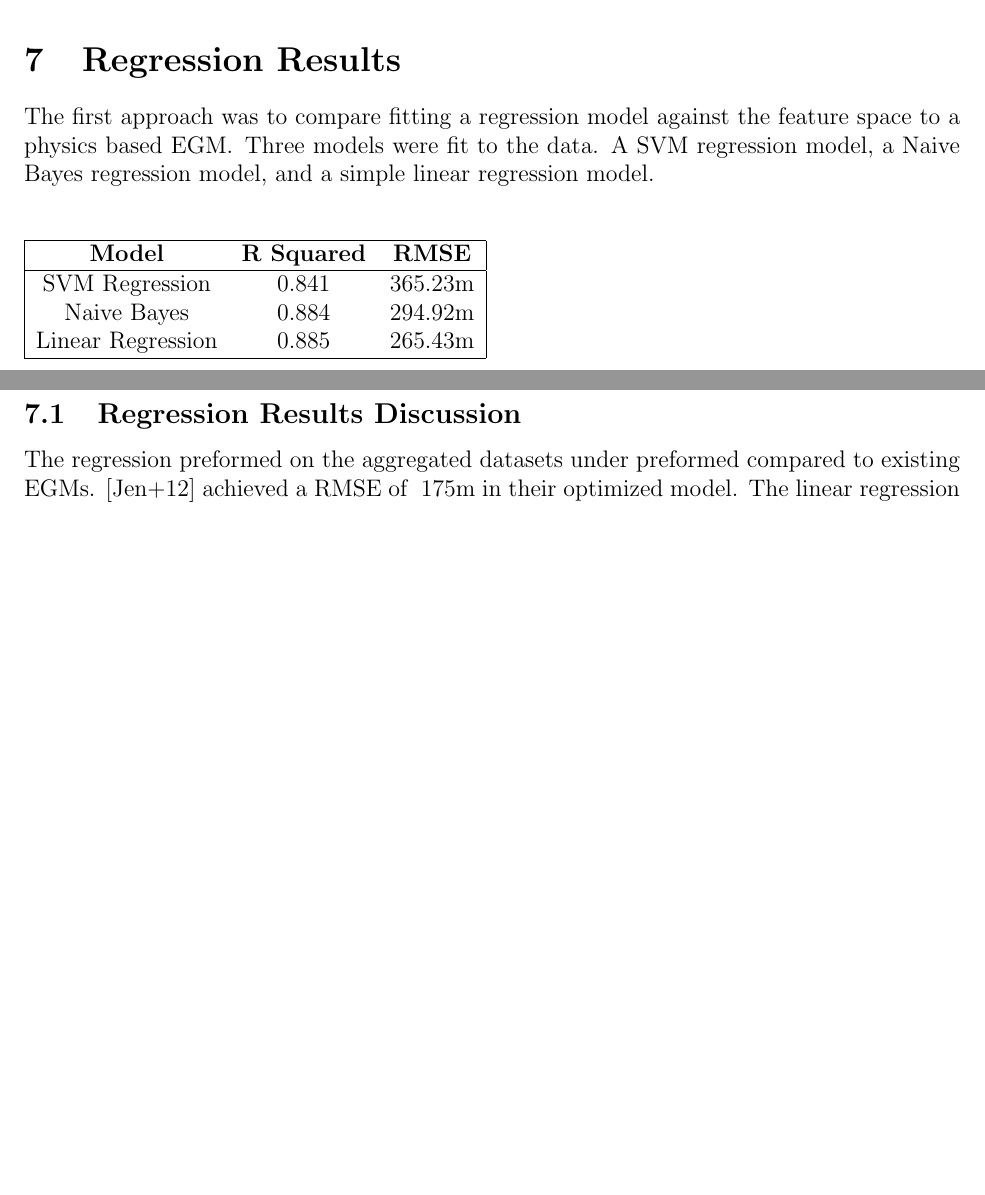
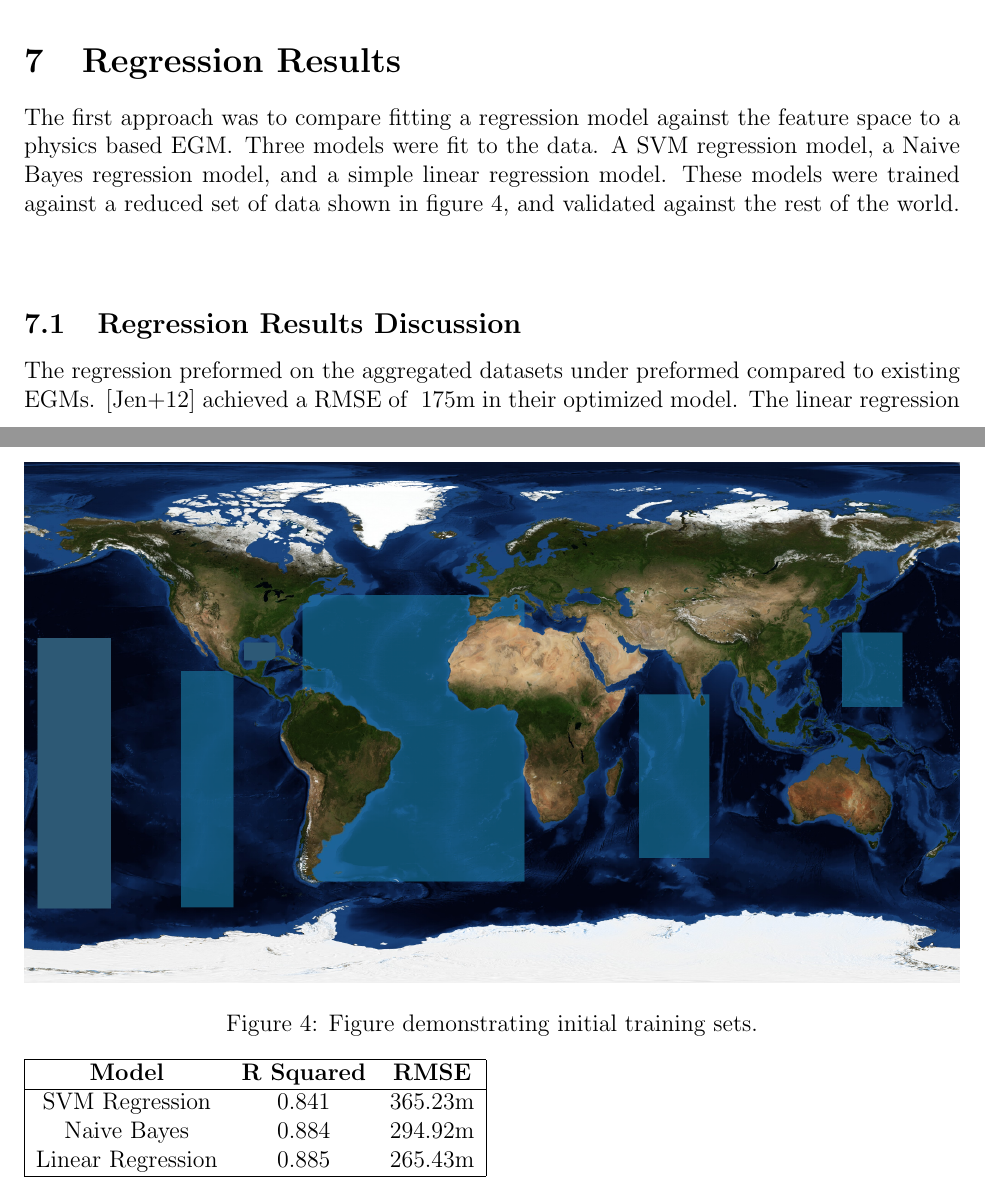
Before and after one commit to nichipedia/masters_thesis, a LaTeX document (paper.tex, which reads sections/regression_results.tex): two parts of pages 8 and 9 of 14, joined at a grey line, cut so that both start at the same text, the shorter picture padded with empty space. Compiled offline with pdfLaTeX.

Commit message:
added a graphic

```diff
--- a/sections/regression_results.tex
+++ b/sections/regression_results.tex
@@ -2,6 +2,14 @@
 The first approach was to compare fitting a regression model against the feature space to a physics based \ac{EGM}.
 Three models were fit to the data.
 A SVM regression model, a Naive Bayes regression model, and a simple linear regression model.
+These models were trained against a reduced set of data shown in figure \ref{fig:trainset}, and validated against the rest of the world.
+
+\begin{figure}[h]
+    \centering
+    \includegraphics[width=\textwidth]{worldtraininglocal.png}
+    \caption{Figure demonstrating initial training sets.}
+    \label{fig:trainset}
+\end{figure}
 
 \begin{center}
     \begin{table}[htb]
```
Also changed, not shown: sections/classification_results.tex (+6 -4 lines), images/worldtraininglocal.png (added).
